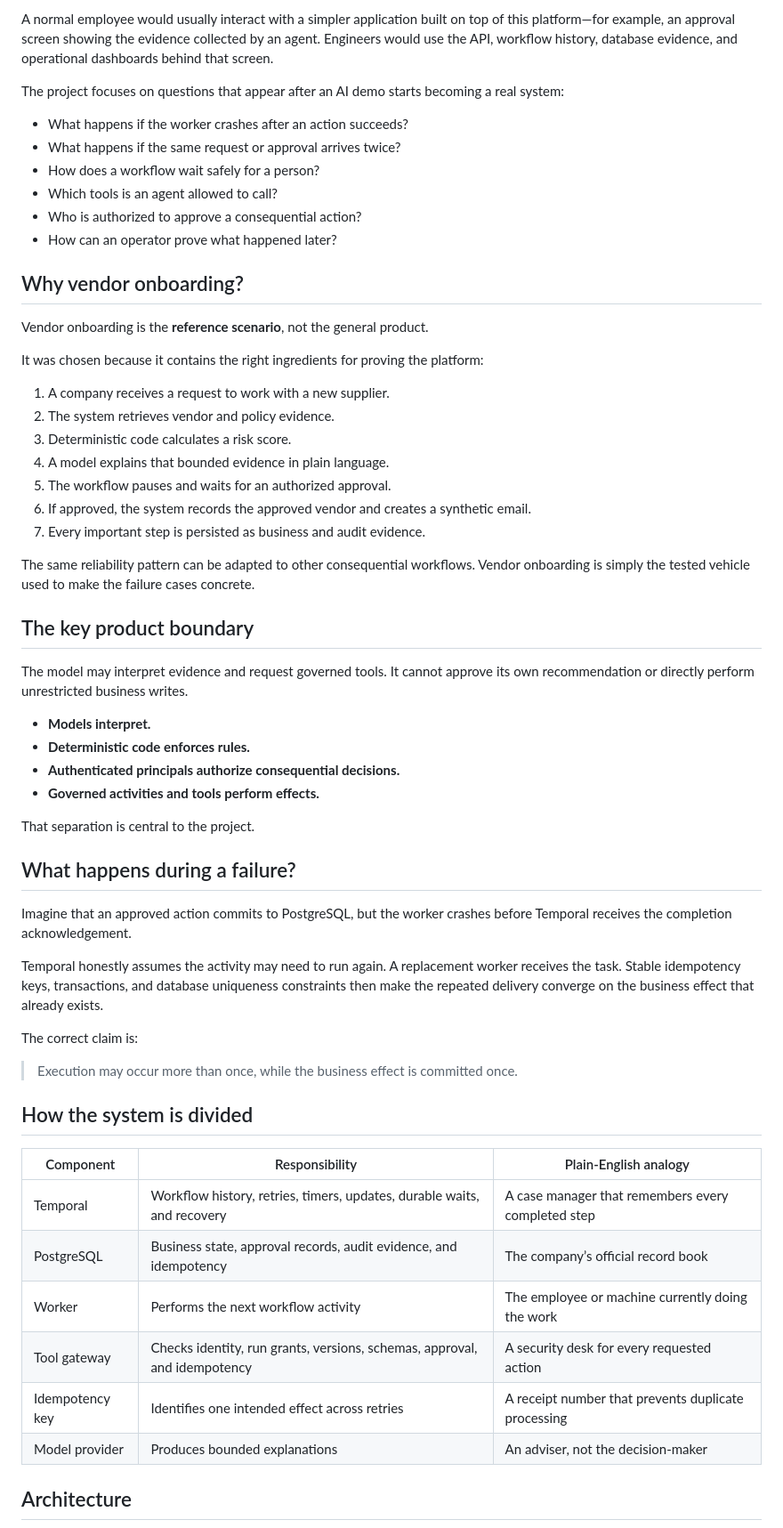
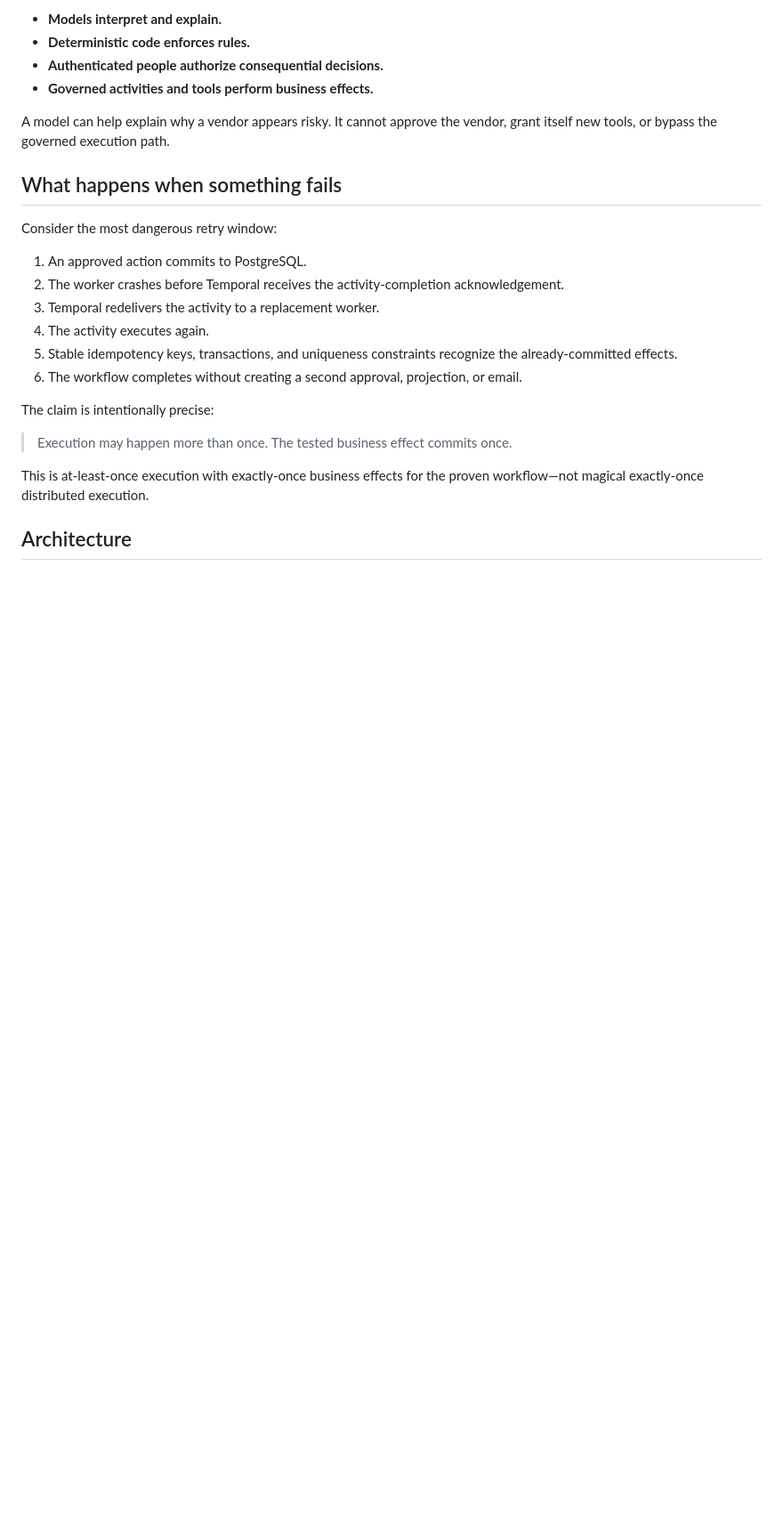
Before and after one commit to kabbersokhi-boop/agents-should-survive-failure, a Markdown page: README.md, the part around one of its changes. Shown at 89% size. GitHub-like rendering; blank space fills up the shorter version.

```diff
--- a/README.md
+++ b/README.md
@@ -28,62 +77,27 @@ The direct users are AI engineers, backend engineers, and platform teams turning
 
-A normal employee would usually interact with a simpler application built on top of this platform—for example, an approval screen showing the evidence collected by an agent. Engineers would use the API, workflow history, database evidence, and operational dashboards behind that screen.
+- **Models interpret and explain.**
+- **Deterministic code enforces rules.**
+- **Authenticated people authorize consequential decisions.**
+- **Governed activities and tools perform business effects.**
 
-The project focuses on questions that appear after an AI demo starts becoming a real system:
+A model can help explain why a vendor appears risky. It cannot approve the vendor, grant itself new tools, or bypass the governed execution path.
 
-- What happens if the worker crashes after an action succeeds?
-- What happens if the same request or approval arrives twice?
-- How does a workflow wait safely for a person?
-- Which tools is an agent allowed to call?
-- Who is authorized to approve a consequential action?
-- How can an operator prove what happened later?
+## What happens when something fails
 
-## Why vendor onboarding?
+Consider the most dangerous retry window:
 
-Vendor onboarding is the **reference scenario**, not the general product.
+1. An approved action commits to PostgreSQL.
+2. The worker crashes before Temporal receives the activity-completion acknowledgement.
+3. Temporal redelivers the activity to a replacement worker.
+4. The activity executes again.
+5. Stable idempotency keys, transactions, and uniqueness constraints recognize the already-committed effects.
+6. The workflow completes without creating a second approval, projection, or email.
 
-It was chosen because it contains the right ingredients for proving the platform:
+The claim is intentionally precise:
 
-1. A company receives a request to work with a new supplier.
-2. The system retrieves vendor and policy evidence.
-3. Deterministic code calculates a risk score.
-4. A model explains that bounded evidence in plain language.
-5. The workflow pauses and waits for an authorized approval.
-6. If approved, the system records the approved vendor and creates a synthetic email.
-7. Every important step is persisted as business and audit evidence.
+> Execution may happen more than once. The tested business effect commits once.
 
-The same reliability pattern can be adapted to other consequential workflows. Vendor onboarding is simply the tested vehicle used to make the failure cases concrete.
-
-## The key product boundary
-
-The model may interpret evidence and request governed tools. It cannot approve its own recommendation or directly perform unrestricted business writes.
-
-- **Models interpret.**
-- **Deterministic code enforces rules.**
-- **Authenticated principals authorize consequential decisions.**
-- **Governed activities and tools perform effects.**
-
-That separation is central to the project.
-
-## What happens during a failure?
-
-Imagine that an approved action commits to PostgreSQL, but the worker crashes before Temporal receives the completion acknowledgement.
-
-Temporal honestly assumes the activity may need to run again. A replacement worker receives the task. Stable idempotency keys, transactions, and database uniqueness constraints then make the repeated delivery converge on the business effect that already exists.
-
-The correct claim is:
-
-> Execution may occur more than once, while the business effect is committed once.
-
-## How the system is divided
-
-| Component | Responsibility | Plain-English analogy |
-| --- | --- | --- |
-| Temporal | Workflow history, retries, timers, updates, durable waits, and recovery | A case manager that remembers every completed step |
-| PostgreSQL | Business state, approval records, audit evidence, and idempotency | The company’s official record book |
-| Worker | Performs the next workflow activity | The employee or machine currently doing the work |
-| Tool gateway | Checks identity, run grants, versions, schemas, approval, and idempotency | A security desk for every requested action |
-| Idempotency key | Identifies one intended effect across retries | A receipt number that prevents duplicate processing |
-| Model provider | Produces bounded explanations | An adviser, not the decision-maker |
+This is at-least-once execution with exactly-once business effects for the proven workflow—not magical exactly-once distributed execution.
 
 ## Architecture
 
```
Also changed, not shown: other parts of README.md (+170 -92 lines).
